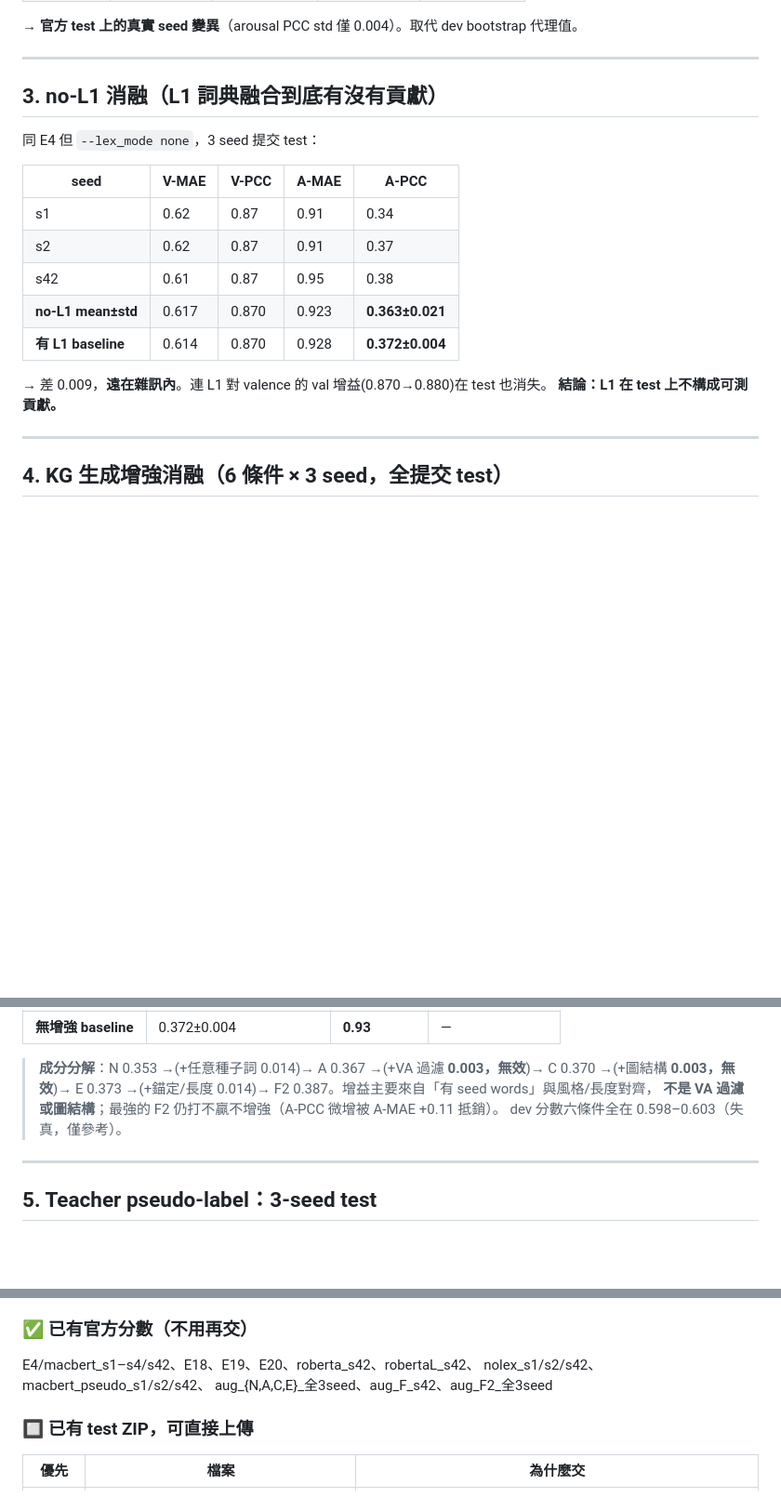
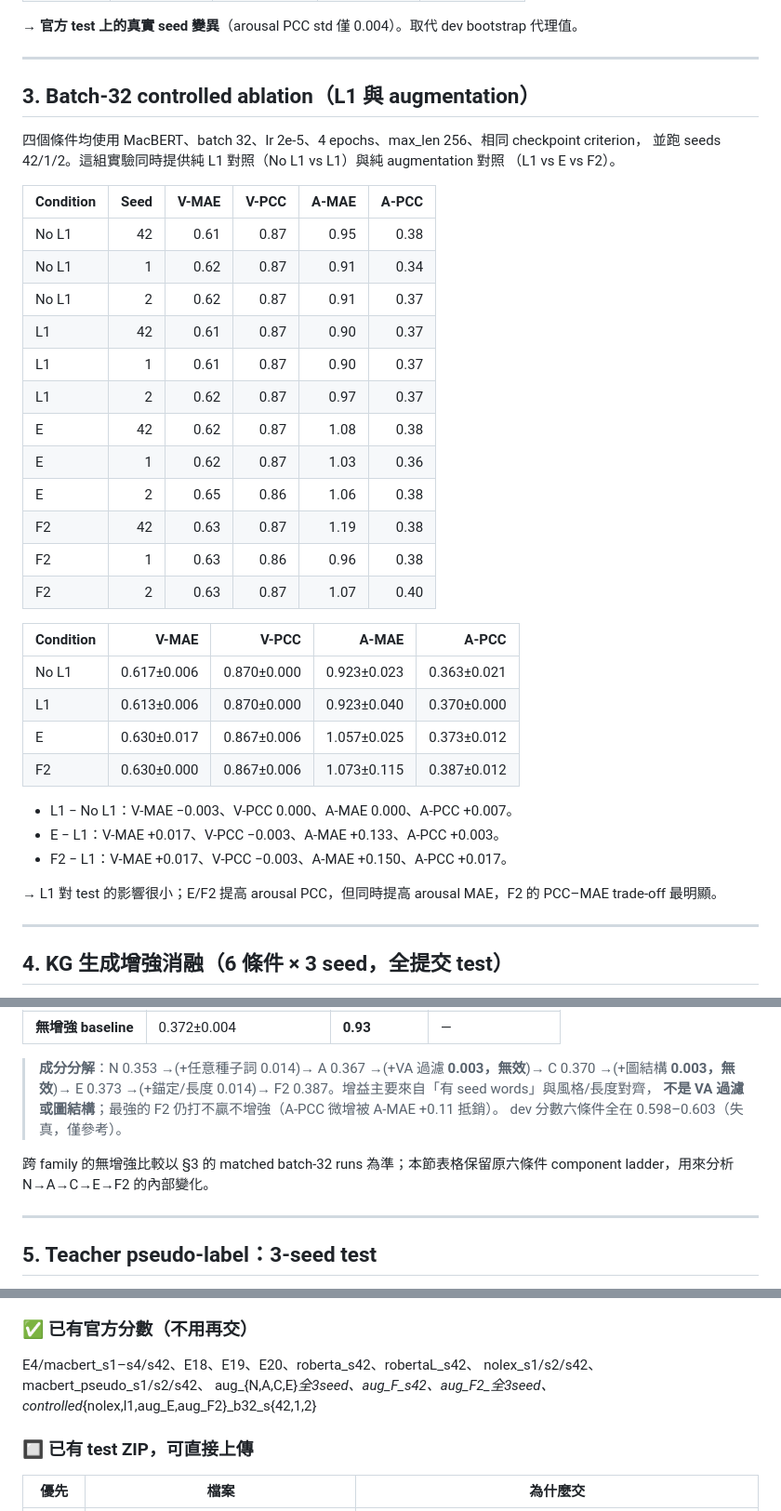
Before and after one commit to chen0427ok/DSA-NIFT, a Markdown page: docs/RESULTS_SUMMARY.md, 3 parts joined by grey strips. Shown at 93% size. GitHub-like rendering; blank space fills up the shorter version.

Commit message:
記錄 batch-32 controlled ablation 官方結果

```diff
--- a/docs/RESULTS_SUMMARY.md
+++ b/docs/RESULTS_SUMMARY.md
@@ -73,20 +73,40 @@
 
 ---
 
-## 3. no-L1 消融（L1 詞典融合到底有沒有貢獻）
+## 3. Batch-32 controlled ablation（L1 與 augmentation）
 
-同 E4 但 `--lex_mode none`，3 seed 提交 test：
+四個條件均使用 MacBERT、batch 32、lr 2e-5、4 epochs、max_len 256、相同 checkpoint criterion，
+並跑 seeds 42/1/2。這組實驗同時提供純 L1 對照（No L1 vs L1）與純 augmentation 對照
+（L1 vs E vs F2）。
 
-| seed | V-MAE | V-PCC | A-MAE | A-PCC |
-|---|---|---|---|---|
-| s1 | 0.62 | 0.87 | 0.91 | 0.34 |
-| s2 | 0.62 | 0.87 | 0.91 | 0.37 |
-| s42 | 0.61 | 0.87 | 0.95 | 0.38 |
-| **no-L1 mean±std** | 0.617 | 0.870 | 0.923 | **0.363±0.021** |
-| **有 L1 baseline** | 0.614 | 0.870 | 0.928 | **0.372±0.004** |
+| Condition | Seed | V-MAE | V-PCC | A-MAE | A-PCC |
+|---|---:|---:|---:|---:|---:|
+| No L1 | 42 | 0.61 | 0.87 | 0.95 | 0.38 |
+| No L1 | 1 | 0.62 | 0.87 | 0.91 | 0.34 |
+| No L1 | 2 | 0.62 | 0.87 | 0.91 | 0.37 |
+| L1 | 42 | 0.61 | 0.87 | 0.90 | 0.37 |
+| L1 | 1 | 0.61 | 0.87 | 0.90 | 0.37 |
+| L1 | 2 | 0.62 | 0.87 | 0.97 | 0.37 |
+| E | 42 | 0.62 | 0.87 | 1.08 | 0.38 |
+| E | 1 | 0.62 | 0.87 | 1.03 | 0.36 |
+| E | 2 | 0.65 | 0.86 | 1.06 | 0.38 |
+| F2 | 42 | 0.63 | 0.87 | 1.19 | 0.38 |
+| F2 | 1 | 0.63 | 0.86 | 0.96 | 0.38 |
+| F2 | 2 | 0.63 | 0.87 | 1.07 | 0.40 |
 
-→ 差 0.009，**遠在雜訊內**。連 L1 對 valence 的 val 增益(0.870→0.880)在 test 也消失。
-**結論：L1 在 test 上不構成可測貢獻。**
+| Condition | V-MAE | V-PCC | A-MAE | A-PCC |
+|---|---:|---:|---:|---:|
+| No L1 | 0.617±0.006 | 0.870±0.000 | 0.923±0.023 | 0.363±0.021 |
+| L1 | 0.613±0.006 | 0.870±0.000 | 0.923±0.040 | 0.370±0.000 |
+| E | 0.630±0.017 | 0.867±0.006 | 1.057±0.025 | 0.373±0.012 |
+| F2 | 0.630±0.000 | 0.867±0.006 | 1.073±0.115 | 0.387±0.012 |
+
+- L1 − No L1：V-MAE −0.003、V-PCC 0.000、A-MAE 0.000、A-PCC +0.007。
+- E − L1：V-MAE +0.017、V-PCC −0.003、A-MAE +0.133、A-PCC +0.003。
+- F2 − L1：V-MAE +0.017、V-PCC −0.003、A-MAE +0.150、A-PCC +0.017。
+
+→ L1 對 test 的影響很小；E/F2 提高 arousal PCC，但同時提高 arousal MAE，F2 的
+PCC–MAE trade-off 最明顯。
 
 ---
 
@@ -121,6 +141,9 @@
 > **不是 VA 過濾或圖結構**；最強的 F2 仍打不贏不增強（A-PCC 微增被 A-MAE +0.11 抵銷）。
 > dev 分數六條件全在 0.598–0.603（失真，僅參考）。
 
+跨 family 的無增強比較以 §3 的 matched batch-32 runs 為準；本節表格保留原六條件
+component ladder，用來分析 N→A→C→E→F2 的內部變化。
+
 ---
 
 ## 5. Teacher pseudo-label：3-seed test
@@ -148,7 +171,8 @@ E13：以 3 個 teacher 重標 400 篇合成資料，移除離群值後保留 31
 ### ✅ 已有官方分數（不用再交）
 E4/macbert_s1–s4/s42、E18、E19、E20、roberta_s42、robertaL_s42、
 nolex_s1/s2/s42、macbert_pseudo_s1/s2/s42、
-aug_{N,A,C,E}_全3seed、aug_F_s42、aug_F2_全3seed
+aug_{N,A,C,E}_全3seed、aug_F_s42、aug_F2_全3seed、
+controlled_{nolex,l1,aug_E,aug_F2}_b32_s{42,1,2}
 
 ### 🔲 已有 test ZIP，可直接上傳
 
```
Also changed, not shown: docs/remaining_experiments.md (+19 -3 lines), docs/test_results.md (+27 -15 lines).
